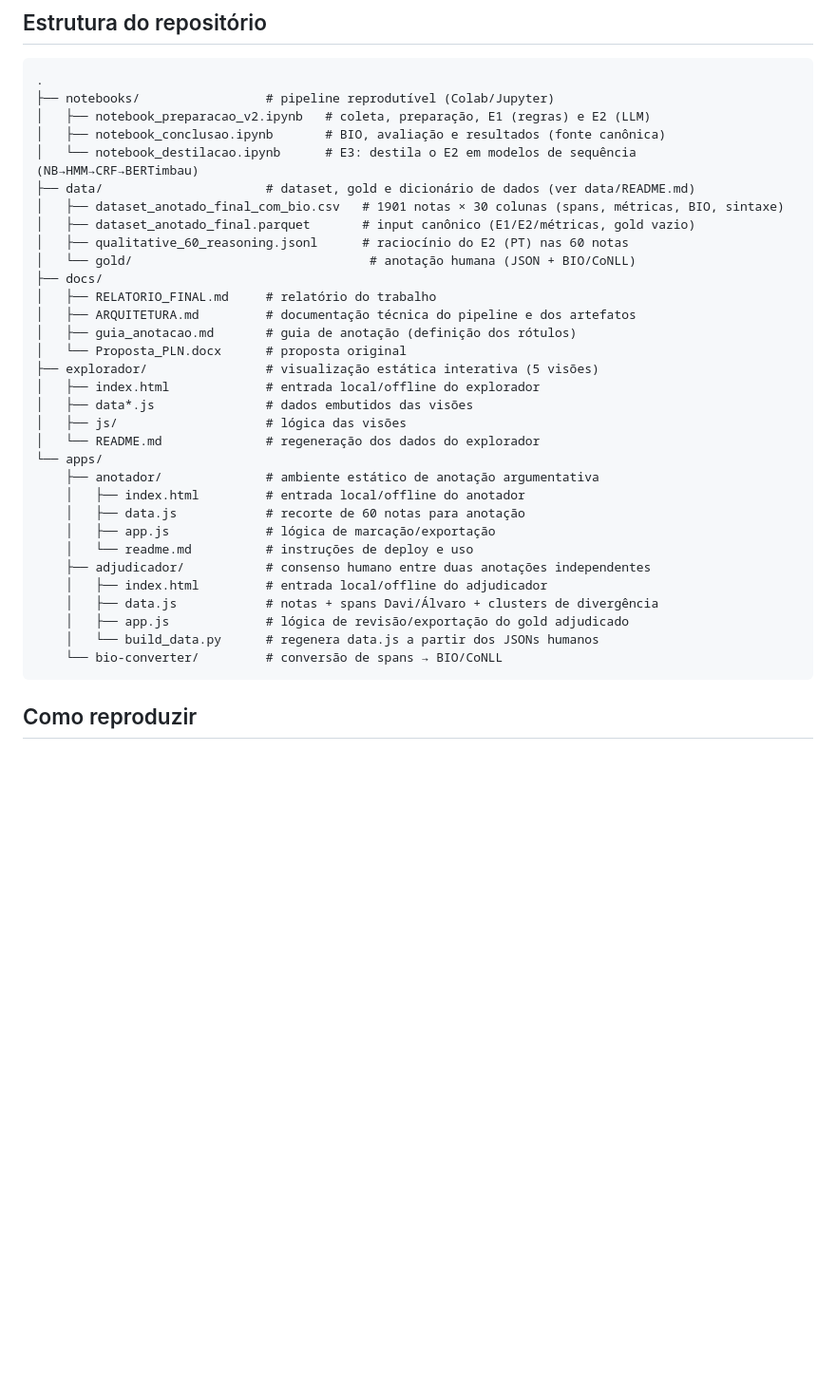
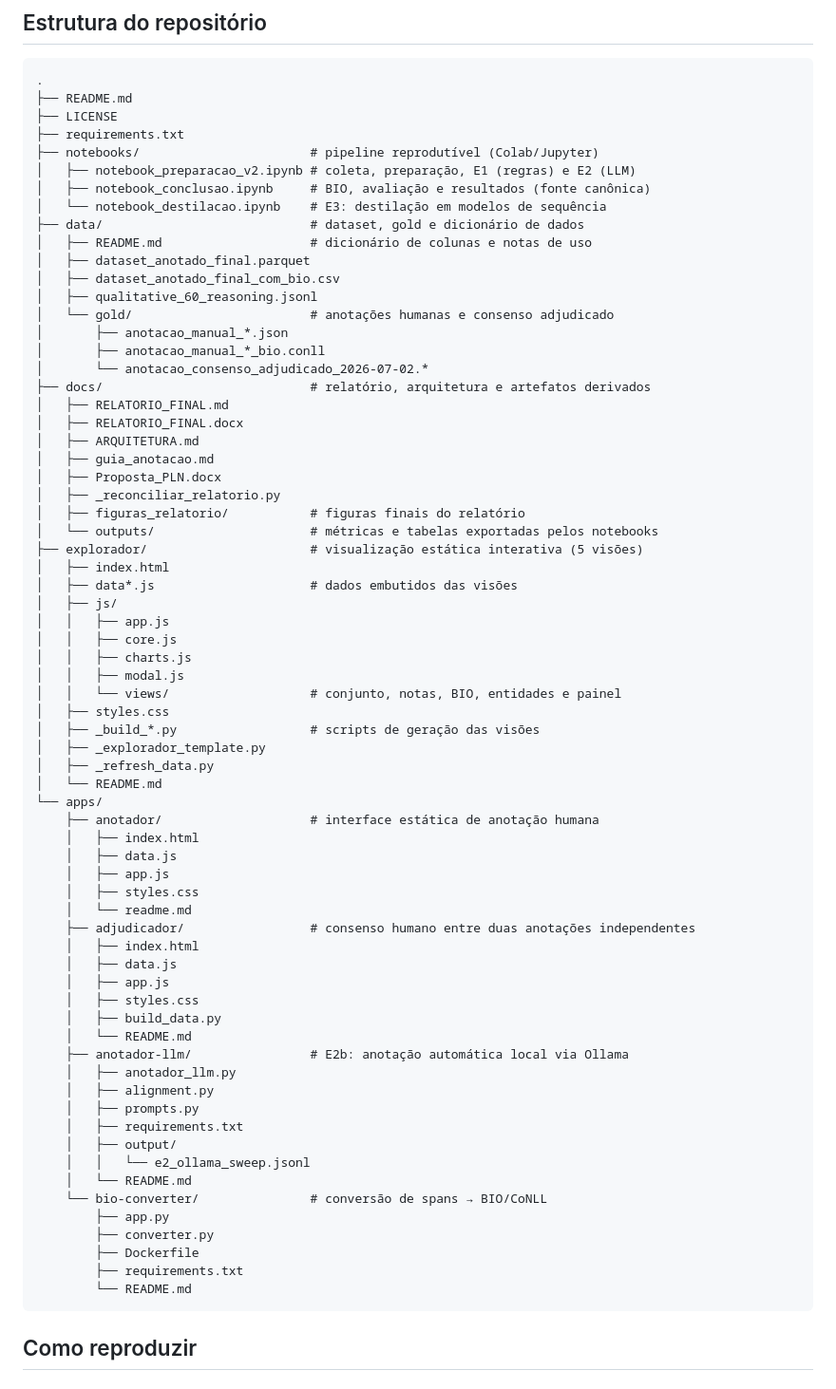
Before and after one commit to rocdav/community-notes-br-argmining, a Markdown page: README.md, the part around the change. Shown at 95% size. Drawn GitHub-style; blank space fills up the shorter version.

Commit message:
Atualiza estrutura de diretorios no README

````diff
--- a/README.md
+++ b/README.md
@@ -59,37 +59,73 @@ supervisão *silver* do LLM.
 
 ```
 .
-├── notebooks/                 # pipeline reprodutível (Colab/Jupyter)
-│   ├── notebook_preparacao_v2.ipynb   # coleta, preparação, E1 (regras) e E2 (LLM)
-│   ├── notebook_conclusao.ipynb       # BIO, avaliação e resultados (fonte canônica)
-│   └── notebook_destilacao.ipynb      # E3: destila o E2 em modelos de sequência (NB→HMM→CRF→BERTimbau)
-├── data/                      # dataset, gold e dicionário de dados (ver data/README.md)
-│   ├── dataset_anotado_final_com_bio.csv   # 1901 notas × 30 colunas (spans, métricas, BIO, sintaxe)
-│   ├── dataset_anotado_final.parquet       # input canônico (E1/E2/métricas, gold vazio)
-│   ├── qualitative_60_reasoning.jsonl      # raciocínio do E2 (PT) nas 60 notas
-│   └── gold/                                # anotação humana (JSON + BIO/CoNLL)
-├── docs/
-│   ├── RELATORIO_FINAL.md     # relatório do trabalho
-│   ├── ARQUITETURA.md         # documentação técnica do pipeline e dos artefatos
-│   ├── guia_anotacao.md       # guia de anotação (definição dos rótulos)
-│   └── Proposta_PLN.docx      # proposta original
-├── explorador/                # visualização estática interativa (5 visões)
-│   ├── index.html             # entrada local/offline do explorador
-│   ├── data*.js               # dados embutidos das visões
-│   ├── js/                    # lógica das visões
-│   └── README.md              # regeneração dos dados do explorador
+├── README.md
+├── LICENSE
+├── requirements.txt
+├── notebooks/                       # pipeline reprodutível (Colab/Jupyter)
+│   ├── notebook_preparacao_v2.ipynb # coleta, preparação, E1 (regras) e E2 (LLM)
+│   ├── notebook_conclusao.ipynb     # BIO, avaliação e resultados (fonte canônica)
+│   └── notebook_destilacao.ipynb    # E3: destilação em modelos de sequência
+├── data/                            # dataset, gold e dicionário de dados
+│   ├── README.md                    # dicionário de colunas e notas de uso
+│   ├── dataset_anotado_final.parquet
+│   ├── dataset_anotado_final_com_bio.csv
+│   ├── qualitative_60_reasoning.jsonl
+│   └── gold/                        # anotações humanas e consenso adjudicado
+│       ├── anotacao_manual_*.json
+│       ├── anotacao_manual_*_bio.conll
+│       └── anotacao_consenso_adjudicado_2026-07-02.*
+├── docs/                            # relatório, arquitetura e artefatos derivados
+│   ├── RELATORIO_FINAL.md
+│   ├── RELATORIO_FINAL.docx
+│   ├── ARQUITETURA.md
+│   ├── guia_anotacao.md
+│   ├── Proposta_PLN.docx
+│   ├── _reconciliar_relatorio.py
+│   ├── figuras_relatorio/           # figuras finais do relatório
+│   └── outputs/                     # métricas e tabelas exportadas pelos notebooks
+├── explorador/                      # visualização estática interativa (5 visões)
+│   ├── index.html
+│   ├── data*.js                     # dados embutidos das visões
+│   ├── js/
+│   │   ├── app.js
+│   │   ├── core.js
+│   │   ├── charts.js
+│   │   ├── modal.js
+│   │   └── views/                   # conjunto, notas, BIO, entidades e painel
+│   ├── styles.css
+│   ├── _build_*.py                  # scripts de geração das visões
+│   ├── _explorador_template.py
+│   ├── _refresh_data.py
+│   └── README.md
 └── apps/
-    ├── anotador/              # ambiente estático de anotação argumentativa
-    │   ├── index.html         # entrada local/offline do anotador
-    │   ├── data.js            # recorte de 60 notas para anotação
-    │   ├── app.js             # lógica de marcação/exportação
-    │   └── readme.md          # instruções de deploy e uso
-    ├── adjudicador/           # consenso humano entre duas anotações independentes
-    │   ├── index.html         # entrada local/offline do adjudicador
-    │   ├── data.js            # notas + spans Davi/Álvaro + clusters de divergência
-    │   ├── app.js             # lógica de revisão/exportação do gold adjudicado
-    │   └── build_data.py      # regenera data.js a partir dos JSONs humanos
-    └── bio-converter/         # conversão de spans → BIO/CoNLL
+    ├── anotador/                    # interface estática de anotação humana
+    │   ├── index.html
+    │   ├── data.js
+    │   ├── app.js
+    │   ├── styles.css
+    │   └── readme.md
+    ├── adjudicador/                 # consenso humano entre duas anotações independentes
+    │   ├── index.html
+    │   ├── data.js
+    │   ├── app.js
+    │   ├── styles.css
+    │   ├── build_data.py
+    │   └── README.md
+    ├── anotador-llm/                # E2b: anotação automática local via Ollama
+    │   ├── anotador_llm.py
+    │   ├── alignment.py
+    │   ├── prompts.py
+    │   ├── requirements.txt
+    │   ├── output/
+    │   │   └── e2_ollama_sweep.jsonl
+    │   └── README.md
+    └── bio-converter/               # conversão de spans → BIO/CoNLL
+        ├── app.py
+        ├── converter.py
+        ├── Dockerfile
+        ├── requirements.txt
+        └── README.md
 ```
 
 ## Como reproduzir
````
